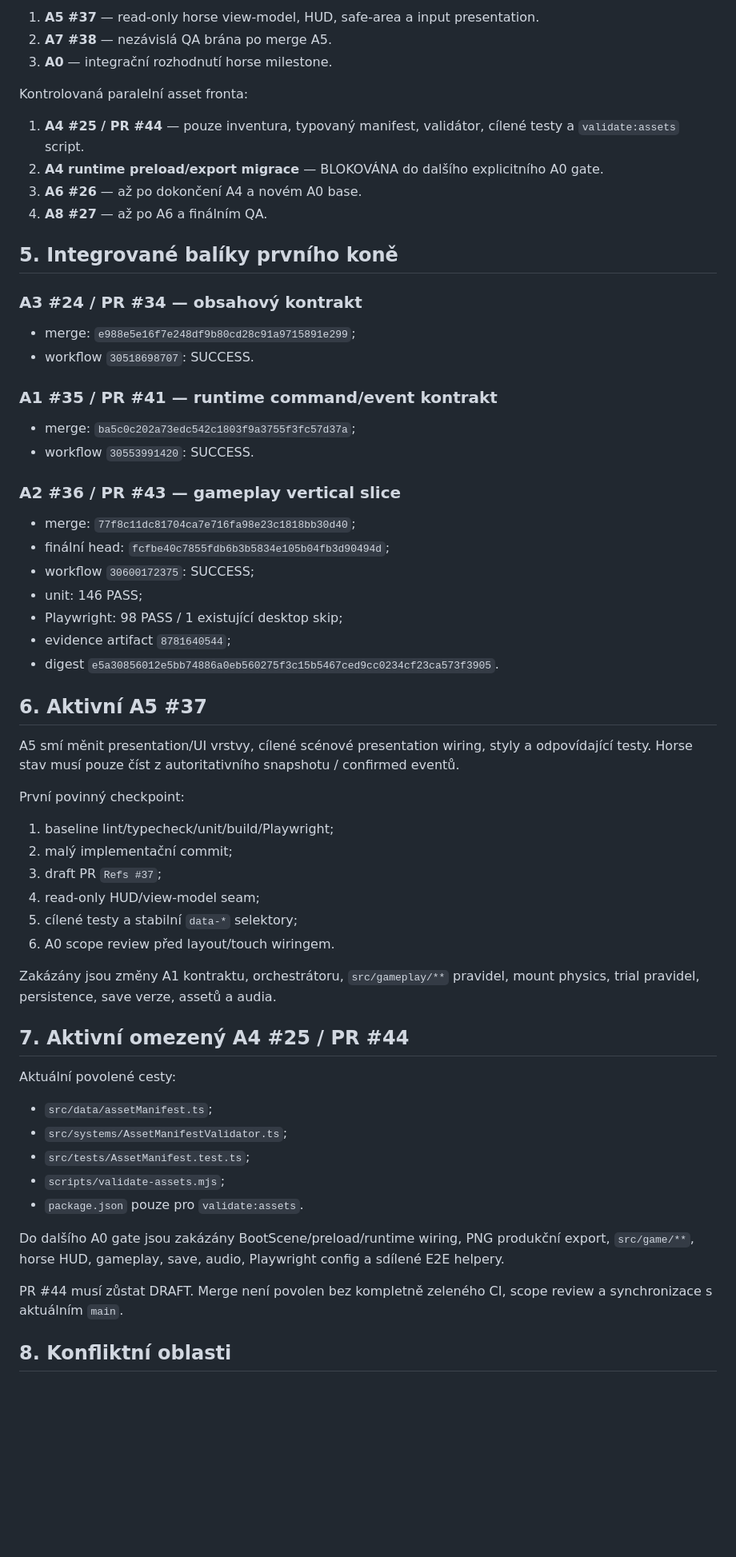
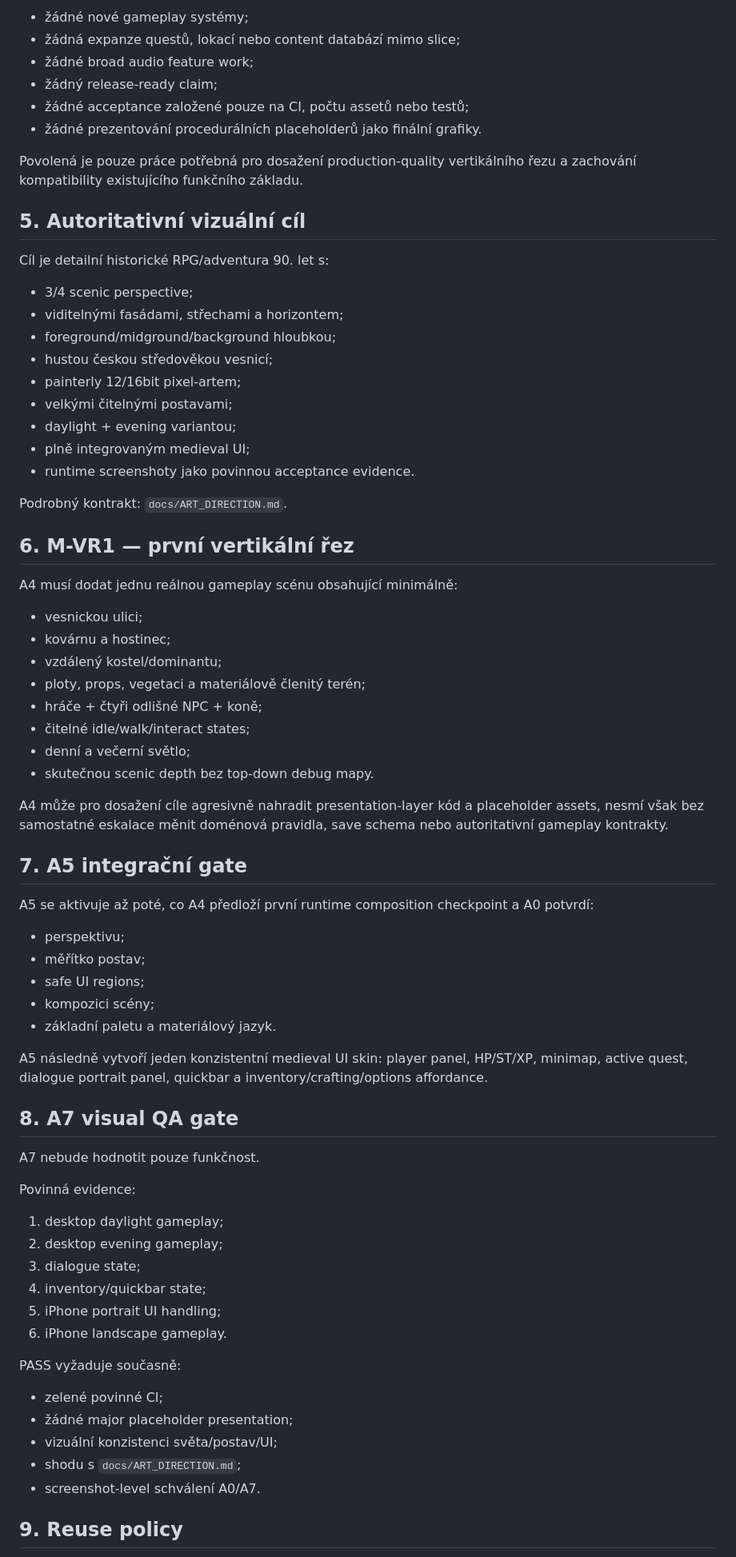
Before and after one commit to rajekroman/Kcd12b, a Markdown page: docs/PROJECT_CONTROL.md, the part around one of its changes. Shown at 80% size. GitHub-like rendering; blank space fills up the shorter version.

Commit message:
docs(control): reset project to visual reboot milestone

```diff
--- a/docs/PROJECT_CONTROL.md
+++ b/docs/PROJECT_CONTROL.md
@@ -44,65 +49,76 @@ Prioritní horse fronta:
 
-1. **A5 #37** — read-only horse view-model, HUD, safe-area a input presentation.
-2. **A7 #38** — nezávislá QA brána po merge A5.
-3. **A0** — integrační rozhodnutí horse milestone.
+- žádné nové gameplay systémy;
+- žádná expanze questů, lokací nebo content databází mimo slice;
+- žádné broad audio feature work;
+- žádný release-ready claim;
+- žádné acceptance založené pouze na CI, počtu assetů nebo testů;
+- žádné prezentování procedurálních placeholderů jako finální grafiky.
 
-Kontrolovaná paralelní asset fronta:
+Povolená je pouze práce potřebná pro dosažení production-quality vertikálního řezu a zachování kompatibility existujícího funkčního základu.
 
-1. **A4 #25 / PR #44** — pouze inventura, typovaný manifest, validátor, cílené testy a `validate:assets` script.
-2. **A4 runtime preload/export migrace** — BLOKOVÁNA do dalšího explicitního A0 gate.
-3. **A6 #26** — až po dokončení A4 a novém A0 base.
-4. **A8 #27** — až po A6 a finálním QA.
+## 5. Autoritativní vizuální cíl
 
-## 5. Integrované balíky prvního koně
+Cíl je detailní historické RPG/adventura 90. let s:
 
-### A3 #24 / PR #34 — obsahový kontrakt
+- 3/4 scenic perspective;
+- viditelnými fasádami, střechami a horizontem;
+- foreground/midground/background hloubkou;
+- hustou českou středověkou vesnicí;
+- painterly 12/16bit pixel-artem;
+- velkými čitelnými postavami;
+- daylight + evening variantou;
+- plně integrovaným medieval UI;
+- runtime screenshoty jako povinnou acceptance evidence.
 
-- merge: `e988e5e16f7e248df9b80cd28c91a9715891e299`;
-- workflow `30518698707`: SUCCESS.
+Podrobný kontrakt: `docs/ART_DIRECTION.md`.
 
-### A1 #35 / PR #41 — runtime command/event kontrakt
+## 6. M-VR1 — první vertikální řez
 
-- merge: `ba5c0c202a73edc542c1803f9a3755f3fc57d37a`;
-- workflow `30553991420`: SUCCESS.
+A4 musí dodat jednu reálnou gameplay scénu obsahující minimálně:
 
-### A2 #36 / PR #43 — gameplay vertical slice
+- vesnickou ulici;
+- kovárnu a hostinec;
+- vzdálený kostel/dominantu;
+- ploty, props, vegetaci a materiálově členitý terén;
+- hráče + čtyři odlišné NPC + koně;
+- čitelné idle/walk/interact states;
+- denní a večerní světlo;
+- skutečnou scenic depth bez top-down debug mapy.
 
-- merge: `77f8c11dc81704ca7e716fa98e23c1818bb30d40`;
-- finální head: `fcfbe40c7855fdb6b3b5834e105b04fb3d90494d`;
-- workflow `30600172375`: SUCCESS;
-- unit: 146 PASS;
-- Playwright: 98 PASS / 1 existující desktop skip;
-- evidence artifact `8781640544`;
-- digest `e5a30856012e5bb74886a0eb560275f3c15b5467ced9cc0234cf23ca573f3905`.
+A4 může pro dosažení cíle agresivně nahradit presentation-layer kód a placeholder assets, nesmí však bez samostatné eskalace měnit doménová pravidla, save schema nebo autoritativní gameplay kontrakty.
 
-## 6. Aktivní A5 #37
+## 7. A5 integrační gate
 
-A5 smí měnit presentation/UI vrstvy, cílené scénové presentation wiring, styly a odpovídající testy. Horse stav musí pouze číst z autoritativního snapshotu / confirmed eventů.
+A5 se aktivuje až poté, co A4 předloží první runtime composition checkpoint a A0 potvrdí:
 
-První povinný checkpoint:
+- perspektivu;
+- měřítko postav;
+- safe UI regions;
+- kompozici scény;
+- základní paletu a materiálový jazyk.
 
-1. baseline lint/typecheck/unit/build/Playwright;
-2. malý implementační commit;
-3. draft PR `Refs #37`;
-4. read-only HUD/view-model seam;
-5. cílené testy a stabilní `data-*` selektory;
-6. A0 scope review před layout/touch wiringem.
+A5 následně vytvoří jeden konzistentní medieval UI skin: player panel, HP/ST/XP, minimap, active quest, dialogue portrait panel, quickbar a inventory/crafting/options affordance.
 
-Zakázány jsou změny A1 kontraktu, orchestrátoru, `src/gameplay/**` pravidel, mount physics, trial pravidel, persistence, save verze, assetů a audia.
+## 8. A7 visual QA gate
 
-## 7. Aktivní omezený A4 #25 / PR #44
+A7 nebude hodnotit pouze funkčnost.
 
-Aktuální povolené cesty:
+Povinná evidence:
 
-- `src/data/assetManifest.ts`;
-- `src/systems/AssetManifestValidator.ts`;
-- `src/tests/AssetManifest.test.ts`;
-- `scripts/validate-assets.mjs`;
-- `package.json` pouze pro `validate:assets`.
+1. desktop daylight gameplay;
+2. desktop evening gameplay;
+3. dialogue state;
+4. inventory/quickbar state;
+5. iPhone portrait UI handling;
+6. iPhone landscape gameplay.
 
-Do dalšího A0 gate jsou zakázány BootScene/preload/runtime wiring, PNG produkční export, `src/game/**`, horse HUD, gameplay, save, audio, Playwright config a sdílené E2E helpery.
+PASS vyžaduje současně:
 
-PR #44 musí zůstat DRAFT. Merge není povolen bez kompletně zeleného CI, scope review a synchronizace s aktuálním `main`.
+- zelené povinné CI;
+- žádné major placeholder presentation;
+- vizuální konzistenci světa/postav/UI;
+- shodu s `docs/ART_DIRECTION.md`;
+- screenshot-level schválení A0/A7.
 
-## 8. Konfliktní oblasti
+## 9. Reuse policy
 
```
Also changed, not shown: other parts of docs/PROJECT_CONTROL.md (+66 -49 lines).
